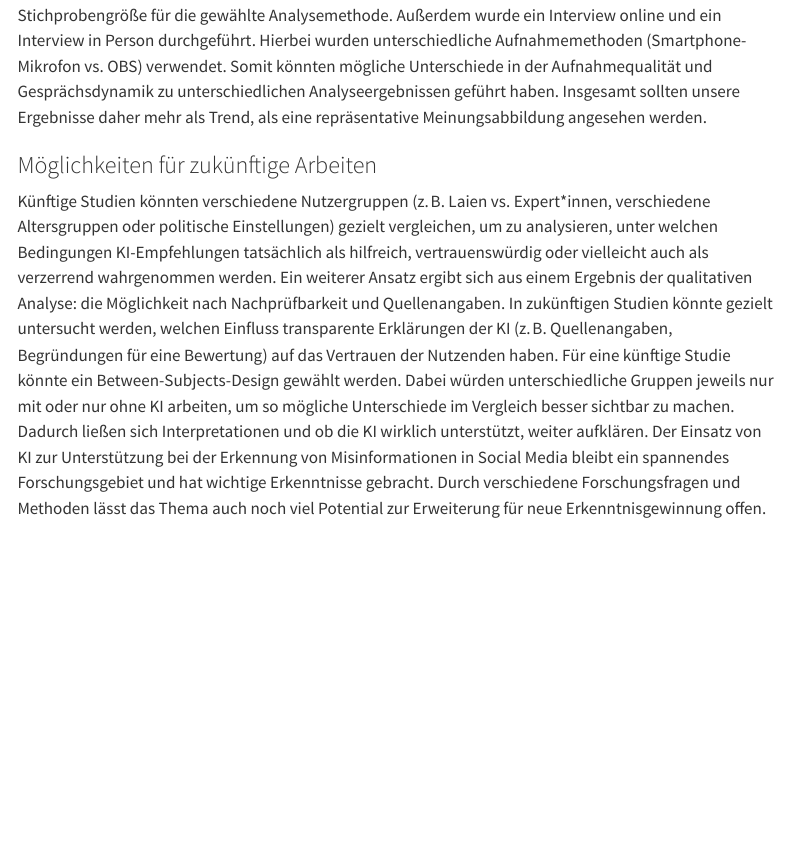
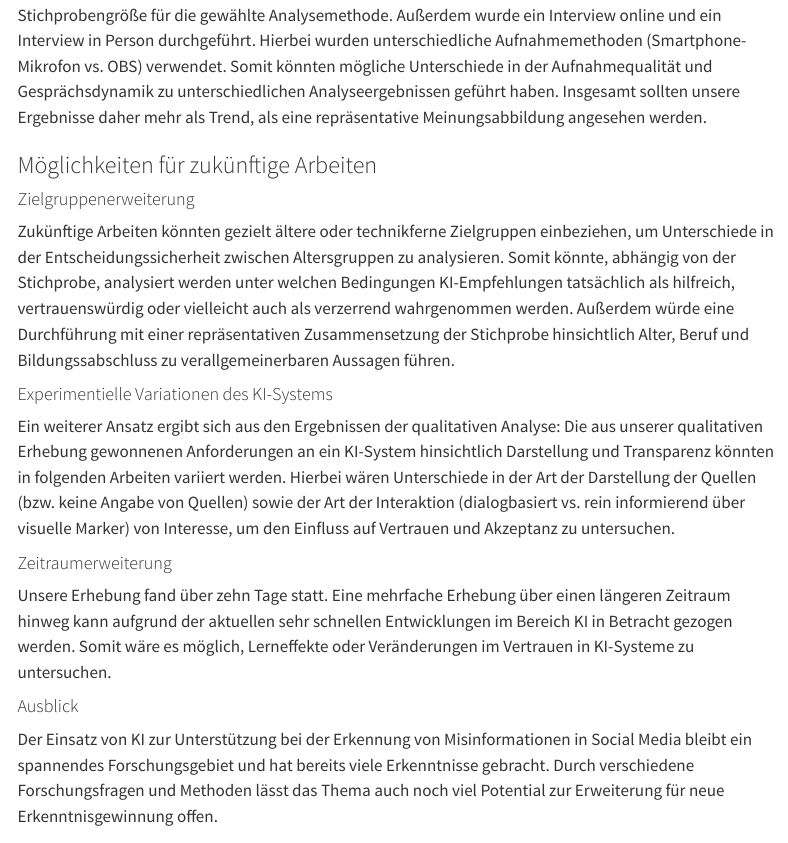
Before and after one commit to nat1vecode/SMNF-GruppeB1, a Quarto document (abstract.qmd): the page in a window 1100 px wide, from 12260 px down. Rendered offline with R 4.5, knitr and Pandoc in place of Quarto, with nearby package versions; some code elsewhere in the file could not run offline; menus at the side of the page are left out.

Commit message:
Zusammenfügung von Fynns und meinem

```diff
--- a/abstract.qmd
+++ b/abstract.qmd
@@ -378,20 +378,20 @@ Bei der Frage zur Vorerfahrung mit KI könnten Teilnehmende aufgrund des aktuell
 Bei der qualitativen Erhebung wurden nur zwei Teilnehmende interviewt. Dies ist eine kleine Stichprobengröße für die gewählte Analysemethode. Außerdem wurde ein Interview online und ein Interview in Person durchgeführt. Hierbei wurden unterschiedliche Aufnahmemethoden (Smartphone-Mikrofon vs. OBS) verwendet. Somit könnten mögliche Unterschiede in der Aufnahmequalität und Gesprächsdynamik zu unterschiedlichen Analyseergebnissen geführt haben. Insgesamt sollten unsere Ergebnisse daher mehr als Trend, als eine repräsentative Meinungsabbildung angesehen werden.
 
 ### Möglichkeiten für zukünftige Arbeiten
-
-Künftige Studien könnten verschiedene Nutzergruppen (z. B. Laien vs. Expert\*innen, verschiedene Altersgruppen oder politische Einstellungen) gezielt vergleichen, um zu analysieren, unter welchen Bedingungen KI-Empfehlungen tatsächlich als hilfreich, vertrauenswürdig oder vielleicht auch als verzerrend wahrgenommen werden. Ein weiterer Ansatz ergibt sich aus einem Ergebnis der qualitativen Analyse: die Möglichkeit nach Nachprüfbarkeit und Quellenangaben. In zukünftigen Studien könnte gezielt untersucht werden, welchen Einfluss transparente Erklärungen der KI (z. B. Quellenangaben, Begründungen für eine Bewertung) auf das Vertrauen der Nutzenden haben. Für eine künftige Studie könnte ein Between-Subjects-Design gewählt werden. Dabei würden unterschiedliche Gruppen jeweils nur mit oder nur ohne KI arbeiten, um so mögliche Unterschiede im Vergleich besser sichtbar zu machen. Dadurch ließen sich Interpretationen und ob die KI wirklich unterstützt, weiter aufklären. Der Einsatz von KI zur Unterstützung bei der Erkennung von Misinformationen in Social Media bleibt ein spannendes Forschungsgebiet und hat wichtige Erkenntnisse gebracht. Durch verschiedene Forschungsfragen und Methoden lässt das Thema auch noch viel Potential zur Erweiterung für neue Erkenntnisgewinnung offen.
-
 #### Zielgruppenerweiterung
 
-Zukünftige Arbeiten könnten gezielt ältere oder technikferne Zielgruppen einbeziehen, um Unterschiede in der Entscheidungssicherheit zwischen Altersgruppen zu analysieren. Außerdem würde eine Durchführung mit einer repräsentativen Zusammensetzung der Stichprobe hinsichtlich Alter, Beruf und Bildungssabschluss zu verallgemeinerbaren Aussagen führen.
+Zukünftige Arbeiten könnten gezielt ältere oder technikferne Zielgruppen einbeziehen, um Unterschiede in der Entscheidungssicherheit zwischen Altersgruppen zu analysieren. Somit könnte, abhängig von der Stichprobe, analysiert werden unter welchen Bedingungen KI-Empfehlungen tatsächlich als hilfreich, vertrauenswürdig oder vielleicht auch als verzerrend wahrgenommen werden. Außerdem würde eine Durchführung mit einer repräsentativen Zusammensetzung der Stichprobe hinsichtlich Alter, Beruf und Bildungssabschluss zu verallgemeinerbaren Aussagen führen.
 
 #### Experimentielle Variationen des KI-Systems
 
-Die aus unserer qualitativen Erhebung gewonnenen Anforderungen an ein KI-System hinsichtlich Darstellung und Transparenz könnten in folgenden Arbeiten variiert werden. Hierbei wären Unterschiede in der Art der Darstellung der Quellen (bzw. keine Angabe von Quellen) sowie der Art der Interaktion (dialogbasiert vs. rein informierend über visuelle Marker) von Interesse, um den Einfluss auf Vertrauen und Akzeptanz zu untersuchen.
+Ein weiterer Ansatz ergibt sich aus den Ergebnissen der qualitativen Analyse: Die aus unserer qualitativen Erhebung gewonnenen Anforderungen an ein KI-System hinsichtlich Darstellung und Transparenz könnten in folgenden Arbeiten variiert werden. Hierbei wären Unterschiede in der Art der Darstellung der Quellen (bzw. keine Angabe von Quellen) sowie der Art der Interaktion (dialogbasiert vs. rein informierend über visuelle Marker) von Interesse, um den Einfluss auf Vertrauen und Akzeptanz zu untersuchen.
 
 #### Zeitraumerweiterung
 
 Unsere Erhebung fand über zehn Tage statt. Eine mehrfache Erhebung über einen längeren Zeitraum hinweg kann aufgrund der aktuellen sehr schnellen Entwicklungen im Bereich KI in Betracht gezogen werden. Somit wäre es möglich, Lerneffekte oder Veränderungen im Vertrauen in KI-Systeme zu untersuchen.
+
+#### Ausblick
+Der Einsatz von KI zur Unterstützung bei der Erkennung von Misinformationen in Social Media bleibt ein spannendes Forschungsgebiet und hat bereits viele Erkenntnisse gebracht. Durch verschiedene Forschungsfragen und Methoden lässt das Thema auch noch viel Potential zur Erweiterung für neue Erkenntnisgewinnung offen.
 
 ## Literaturverzeichnis
 
```
